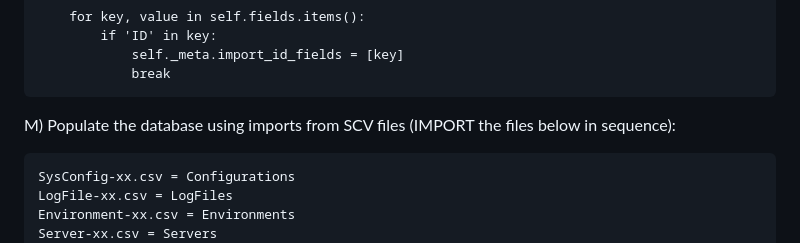
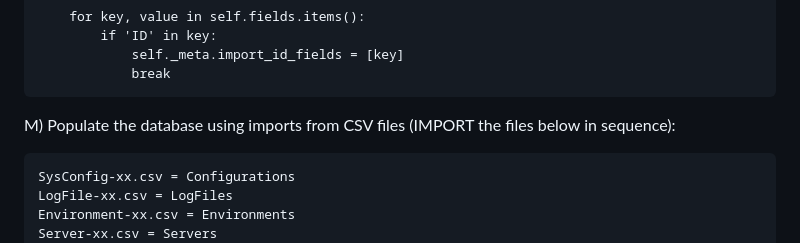
Before and after one commit to MelCagape4/MultiTools, a Markdown page: README.md, the part around the change. Drawn GitHub-style.

```diff
--- a/README.md
+++ b/README.md
@@ -66,7 +66,7 @@ L) Add the code below in the Resource class's __init__ method, just below the li
                 break
 
 
-M) Populate the database using imports from SCV files (IMPORT the files below in sequence):
+M) Populate the database using imports from CSV files (IMPORT the files below in sequence):
 
 	SysConfig-xx.csv = Configurations
 	LogFile-xx.csv = LogFiles
```
